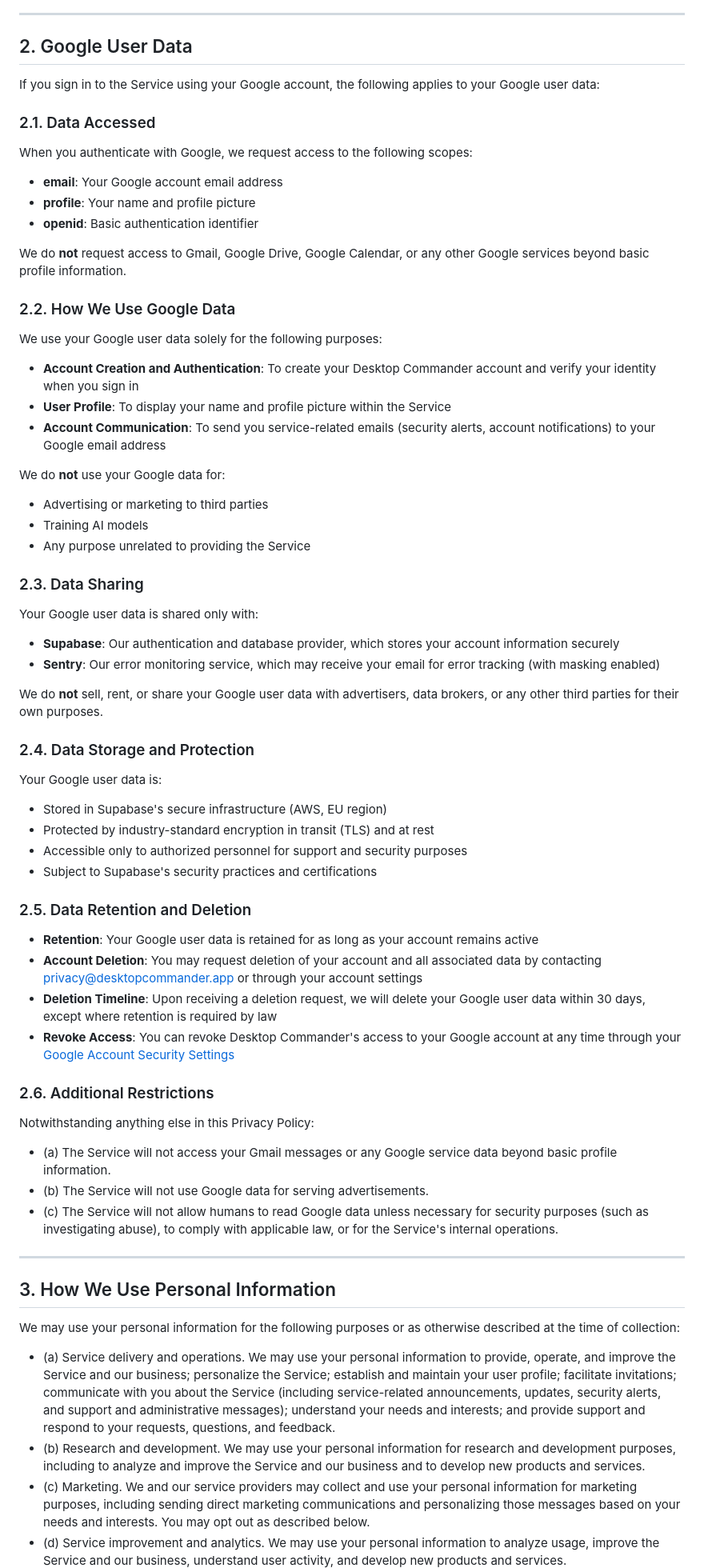
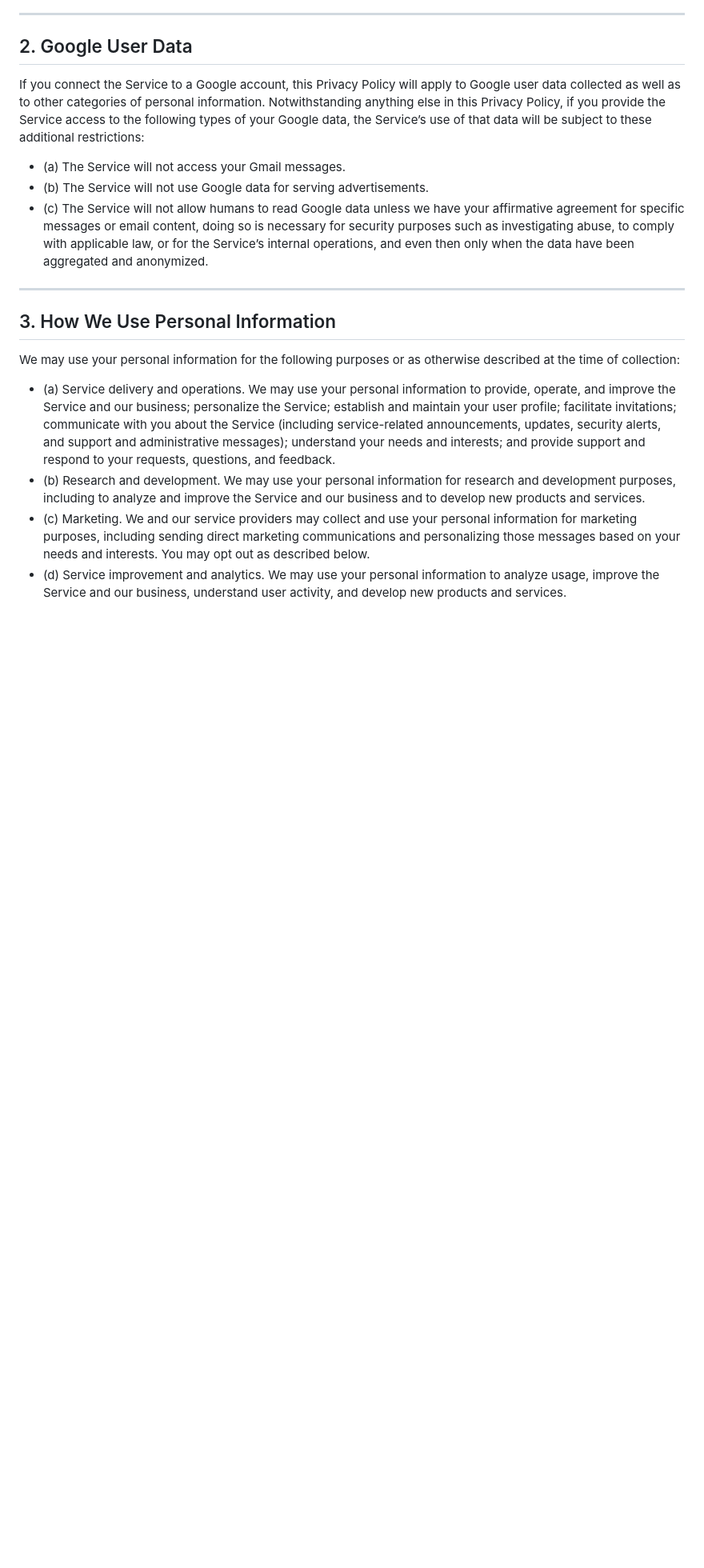
Before and after one commit to desktop-commander/legal, a Markdown page: docs/desktop_commander_privacy_policy.md, the part around one of its changes. Shown at 80% size. Rendered like a GitHub page; blank space fills up the shorter version.

Commit message:
Revert Google User Data section from App privacy policy
The Desktop Commander App does not currently use Google OAuth,
so the expanded Google User Data section was incorrectly added.

Google OAuth is only used by Desktop Commander Remote, which has
its own privacy policy (remote_privacy_policy.md) with the proper
Google disclosure.

```diff
--- a/docs/desktop_commander_privacy_policy.md
+++ b/docs/desktop_commander_privacy_policy.md
@@ -44,58 +44,10 @@ This Privacy Policy describes how Desktop Commander (“Desktop Commander,”
 
 ## 2. Google User Data
 
-If you sign in to the Service using your Google account, the following applies to your Google user data:
-
-### 2.1. Data Accessed
-
-When you authenticate with Google, we request access to the following scopes:
-- **email**: Your Google account email address
-- **profile**: Your name and profile picture
-- **openid**: Basic authentication identifier
-
-We do **not** request access to Gmail, Google Drive, Google Calendar, or any other Google services beyond basic profile information.
-
-### 2.2. How We Use Google Data
-
-We use your Google user data solely for the following purposes:
-- **Account Creation and Authentication**: To create your Desktop Commander account and verify your identity when you sign in
-- **User Profile**: To display your name and profile picture within the Service
-- **Account Communication**: To send you service-related emails (security alerts, account notifications) to your Google email address
-
-We do **not** use your Google data for:
-- Advertising or marketing to third parties
-- Training AI models
-- Any purpose unrelated to providing the Service
-
-### 2.3. Data Sharing
-
-Your Google user data is shared only with:
-- **Supabase**: Our authentication and database provider, which stores your account information securely
-- **Sentry**: Our error monitoring service, which may receive your email for error tracking (with masking enabled)
-
-We do **not** sell, rent, or share your Google user data with advertisers, data brokers, or any other third parties for their own purposes.
-
-### 2.4. Data Storage and Protection
-
-Your Google user data is:
-- Stored in Supabase's secure infrastructure (AWS, EU region)
-- Protected by industry-standard encryption in transit (TLS) and at rest
-- Accessible only to authorized personnel for support and security purposes
-- Subject to Supabase's security practices and certifications
-
-### 2.5. Data Retention and Deletion
-
-- **Retention**: Your Google user data is retained for as long as your account remains active
-- **Account Deletion**: You may request deletion of your account and all associated data by contacting privacy@desktopcommander.app or through your account settings
-- **Deletion Timeline**: Upon receiving a deletion request, we will delete your Google user data within 30 days, except where retention is required by law
-- **Revoke Access**: You can revoke Desktop Commander's access to your Google account at any time through your [Google Account Security Settings](https://myaccount.google.com/permissions)
-
-### 2.6. Additional Restrictions
-
-Notwithstanding anything else in this Privacy Policy:
-- (a) The Service will not access your Gmail messages or any Google service data beyond basic profile information.
+If you connect the Service to a Google account, this Privacy Policy will apply to Google user data collected as well as to other categories of personal information. Notwithstanding anything else in this Privacy Policy, if you provide the Service access to the following types of your Google data, the Service’s use of that data will be subject to these additional restrictions:
+- (a) The Service will not access your Gmail messages.
 - (b) The Service will not use Google data for serving advertisements.
-- (c) The Service will not allow humans to read Google data unless necessary for security purposes (such as investigating abuse), to comply with applicable law, or for the Service's internal operations.
+- (c) The Service will not allow humans to read Google data unless we have your affirmative agreement for specific messages or email content, doing so is necessary for security purposes such as investigating abuse, to comply with applicable law, or for the Service’s internal operations, and even then only when the data have been aggregated and anonymized.
 
 ---
 
```
Also changed, not shown: other parts of docs/desktop_commander_privacy_policy.md (+1 -1 lines).
